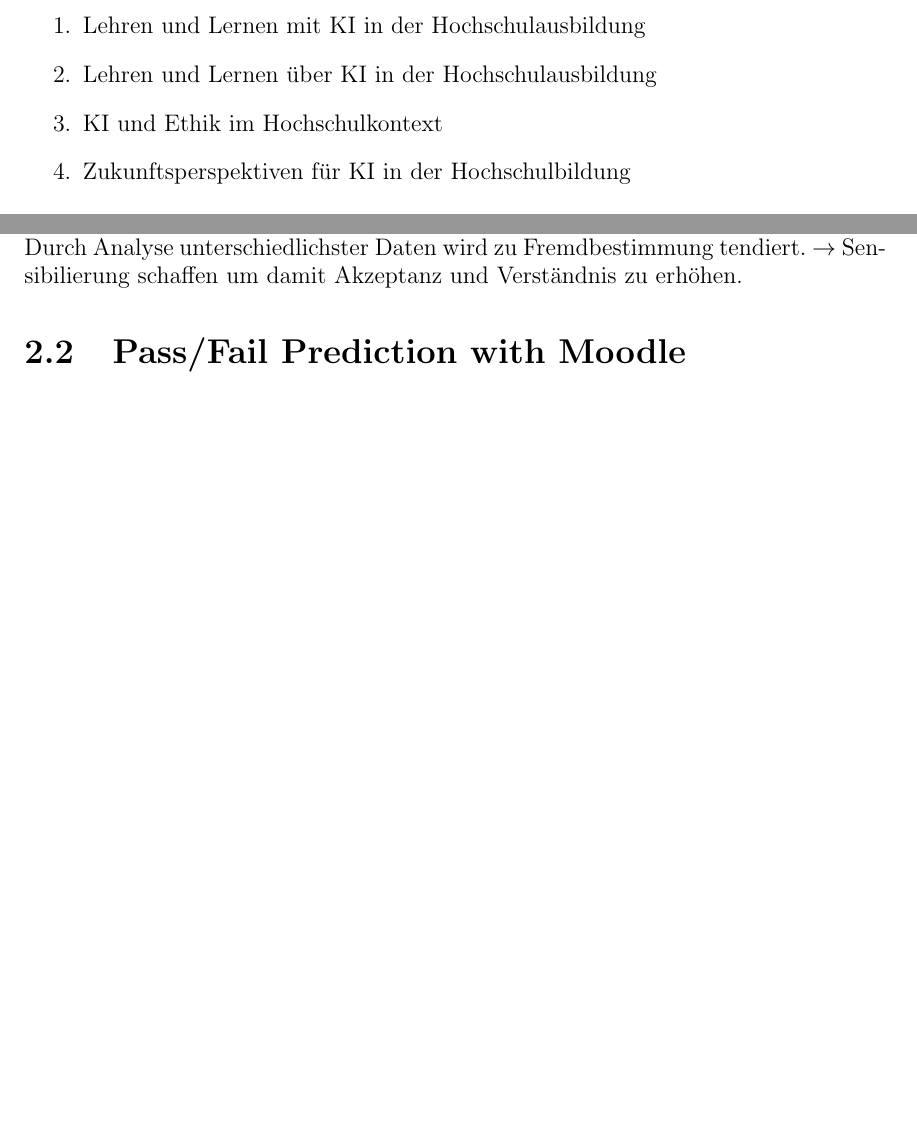
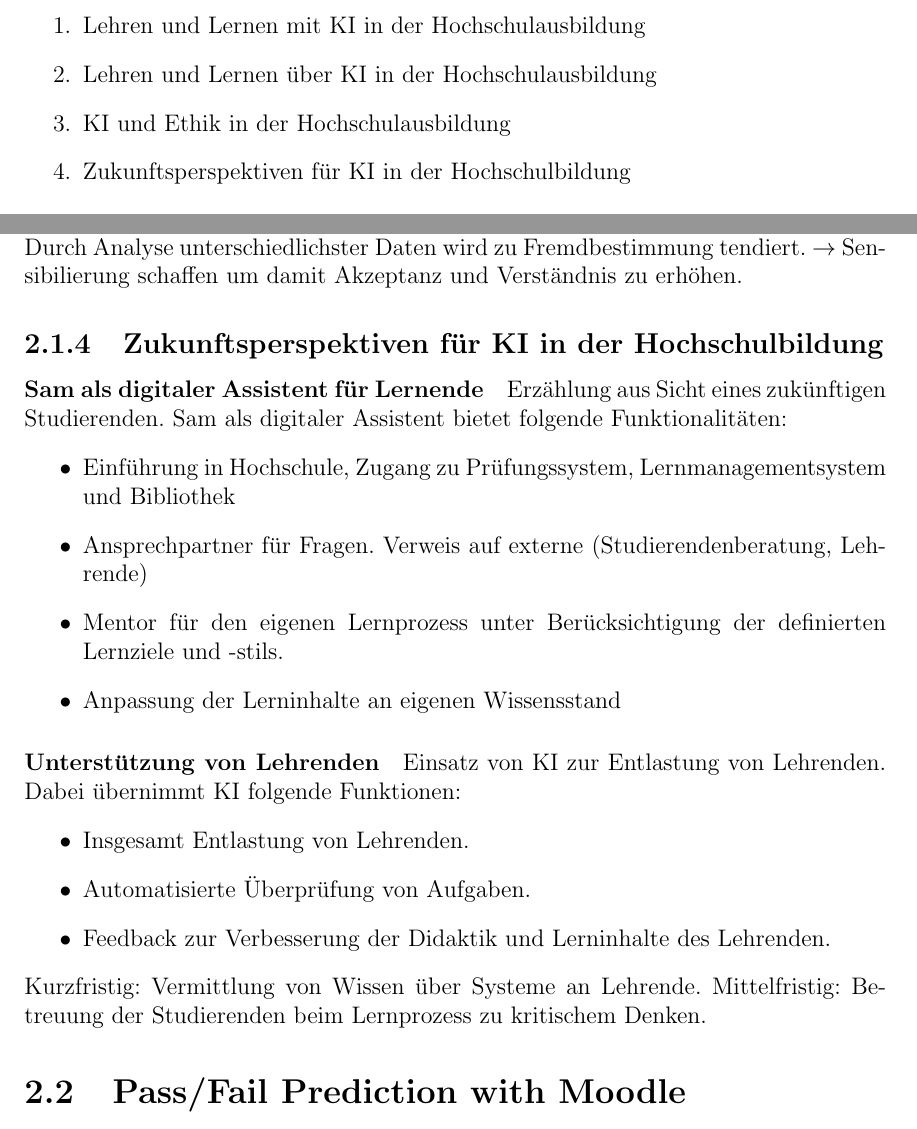
Before and after one commit to justTill/DatenanalyseImWeb, a LaTeX thesis (ausarbeitung/ausarbeitung.tex, which reads ausarbeitung/content/whitepaper.tex): two parts of pages 11 and 14 of 32, joined at a grey line, cut so that both start at the same text, the shorter picture padded with empty space. Compiled offline with pdfLaTeX.

Commit message:
whitepaper wip

```diff
--- a/ausarbeitung/content/whitepaper.tex
+++ b/ausarbeitung/content/whitepaper.tex
@@ -2,7 +2,7 @@
 \begin{enumerate}
     \item Lehren und Lernen mit KI in der Hochschulausbildung
     \item Lehren und Lernen über KI in der Hochschulausbildung
-    \item KI und Ethik im Hochschulkontext
+    \item KI und Ethik in der Hochschulausbildung
     \item Zukunftsperspektiven für KI in der Hochschulbildung
 \end{enumerate}
 
@@ -81,3 +81,22 @@
 \paragraph*{Qualität der Daten} Die Qualität der Daten beeinflusst unmittelbar die Ergebnisse der KI. Gefahr von Diskriminierung / Unterrepräsentation. Neben Algorithmen auch Daten qualitätssichern.
 
 \paragraph*{Sensibilisierung für KI} Analyse der eigenen Daten und anschließende Auswertungen können Misstrauen durch Gefühle von Überwachung und Kontrolle erzeugen. Durch Analyse unterschiedlichster Daten wird zu Fremdbestimmung tendiert. $\rightarrow$ Sensibilierung schaffen um damit Akzeptanz und Verständnis zu erhöhen.
+
+\subsection{Zukunftsperspektiven für KI in der Hochschulbildung}
+
+\paragraph*{Sam als digitaler Assistent für Lernende}
+Erzählung aus Sicht eines zukünftigen Studierenden. Sam als digitaler Assistent bietet folgende Funktionalitäten:
+\begin{itemize}
+    \item Einführung in Hochschule, Zugang zu Prüfungssystem, Lernmanagementsystem und Bibliothek
+    \item Ansprechpartner für Fragen. Verweis auf externe (Studierendenberatung, Lehrende)
+    \item Mentor für den eigenen Lernprozess unter Berücksichtigung der definierten Lernziele und -stils.
+    \item Anpassung der Lerninhalte an eigenen Wissensstand
+\end{itemize}
+
+\paragraph*{Unterstützung von Lehrenden} Einsatz von KI zur Entlastung von Lehrenden. Dabei übernimmt KI folgende Funktionen:
+\begin{itemize}
+    \item Insgesamt Entlastung von Lehrenden.
+    \item Automatisierte Überprüfung von Aufgaben.
+    \item Feedback zur Verbesserung der Didaktik und Lerninhalte des Lehrenden.
+\end{itemize}
+Kurzfristig: Vermittlung von Wissen über Systeme an Lehrende. Mittelfristig: Betreuung der Studierenden beim Lernprozess zu kritischem Denken.
```
Also changed, not shown: ausarbeitung/ausarbeitung.pdf, 2 other files.
